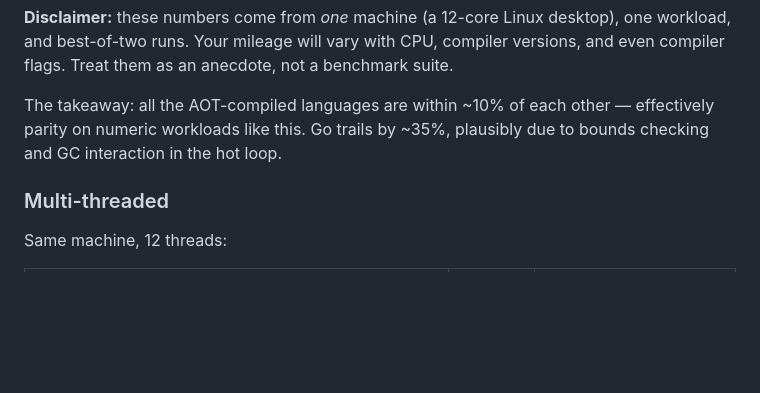
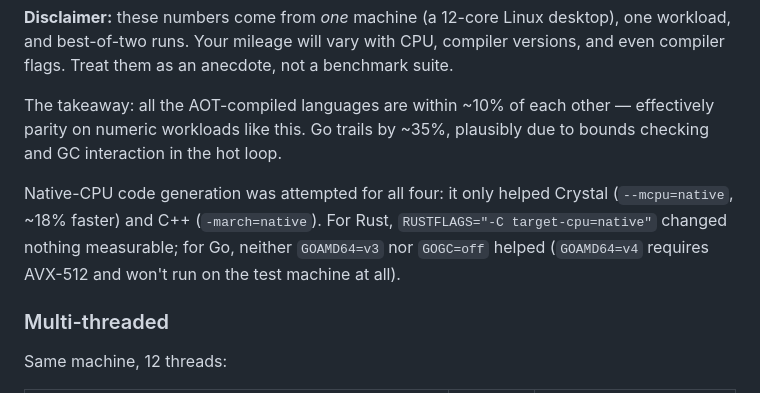
Before and after one commit to ralsina/smallpt-cr, a Markdown page: README.md, the part around the change. Drawn GitHub-style; blank space fills up the shorter version.

Commit message:
Document native-CPU tuning results for Rust and Go ports

```diff
--- a/README.md
+++ b/README.md
@@ -127,6 +127,12 @@ The takeaway: all the AOT-compiled languages are within ~10% of each other —
 effectively parity on numeric workloads like this. Go trails by ~35%, plausibly
 due to bounds checking and GC interaction in the hot loop.
 
+Native-CPU code generation was attempted for all four: it only helped Crystal
+(`--mcpu=native`, ~18% faster) and C++ (`-march=native`). For Rust,
+`RUSTFLAGS="-C target-cpu=native"` changed nothing measurable; for Go, neither
+`GOAMD64=v3` nor `GOGC=off` helped (`GOAMD64=v4` requires AVX-512 and won't run
+on the test machine at all).
+
 ### Multi-threaded
 
 Same machine, 12 threads:
```
